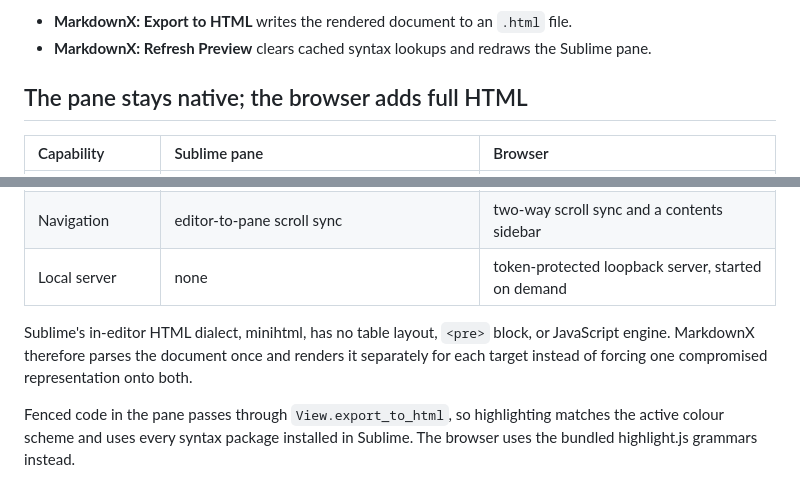
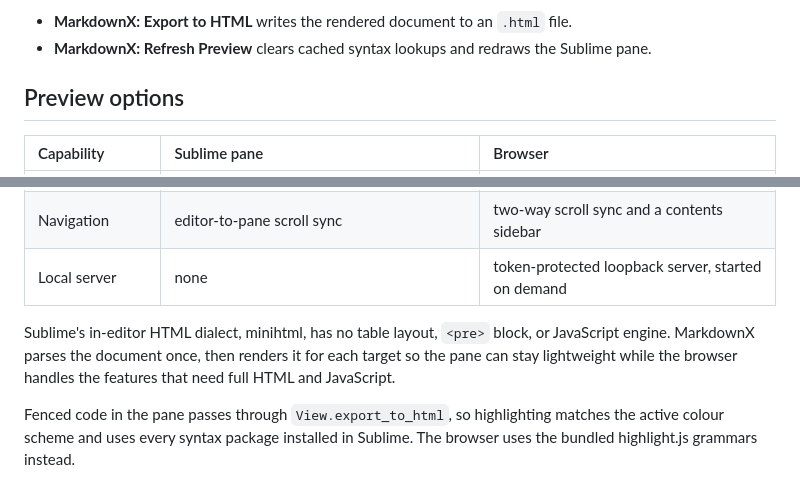
Before and after one commit to mgomes/sublime-markdownx, a Markdown page: README.md, 2 parts joined by grey strips. GitHub-like rendering.

Commit message:
Use plainer preview language

```diff
--- a/README.md
+++ b/README.md
@@ -44,7 +44,7 @@ Two more commands are available from the Command Palette:
 - **MarkdownX: Refresh Preview** clears cached syntax lookups and redraws the
   Sublime pane.
 
-## The pane stays native; the browser adds full HTML
+## Preview options
 
 | Capability | Sublime pane | Browser |
 |:--|:--|:--|
@@ -55,9 +55,9 @@ Two more commands are available from the Command Palette:
 | Local server | none | token-protected loopback server, started on demand |
 
 Sublime's in-editor HTML dialect, minihtml, has no table layout, `<pre>` block,
-or JavaScript engine. MarkdownX therefore parses the document once and renders
-it separately for each target instead of forcing one compromised representation
-onto both.
+or JavaScript engine. MarkdownX parses the document once, then renders it for
+each target so the pane can stay lightweight while the browser handles the
+features that need full HTML and JavaScript.
 
 Fenced code in the pane passes through `View.export_to_html`, so highlighting
 matches the active colour scheme and uses every syntax package installed in
```
